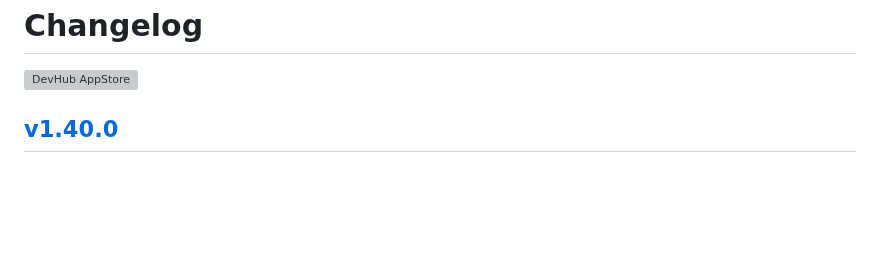
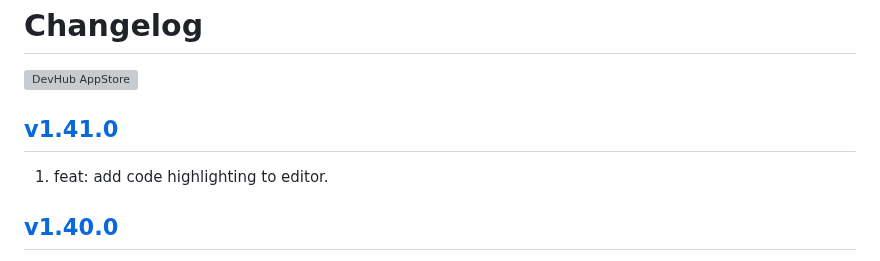
Before and after one commit to jaywcjlove/DevHub, a Markdown page: CHANGELOG.md, the part around the change. GitHub-like rendering; blank space fills up the shorter version; grey boxes are pictures that could not be loaded.

Commit message:
released v1.41.0

```diff
--- a/CHANGELOG.md
+++ b/CHANGELOG.md
@@ -9,6 +9,10 @@ Changelog
 <a target="_blank" href="https://apps.apple.com/app/DevHub/6476452351" title="DevHub for macOS">
     <img alt="DevHub AppStore" src="https://jaywcjlove.github.io/sb/download/macos.svg" height="51">
 </a>
+
+## [v1.41.0](https://github.com/jaywcjlove/DevHub/releases/tag/v1.40.0)
+
+1. feat: add code highlighting to editor.
 
 ## [v1.40.0](https://github.com/jaywcjlove/DevHub/releases/tag/v1.40.0)
 
```
Also changed, not shown: CHANGELOG.zh.md (+4 -0 lines).
